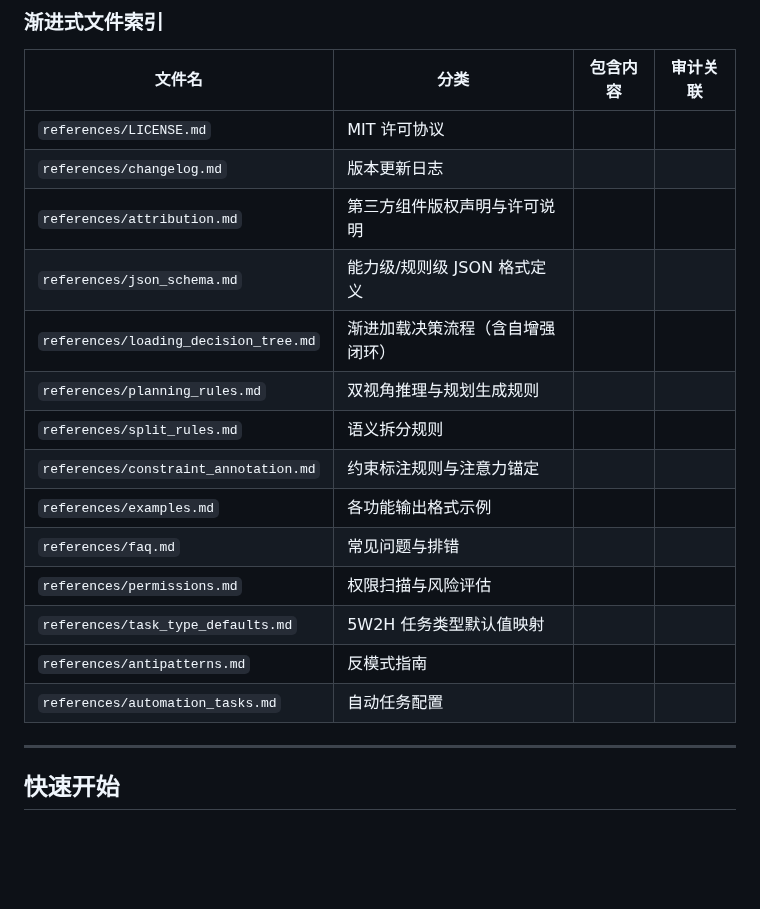
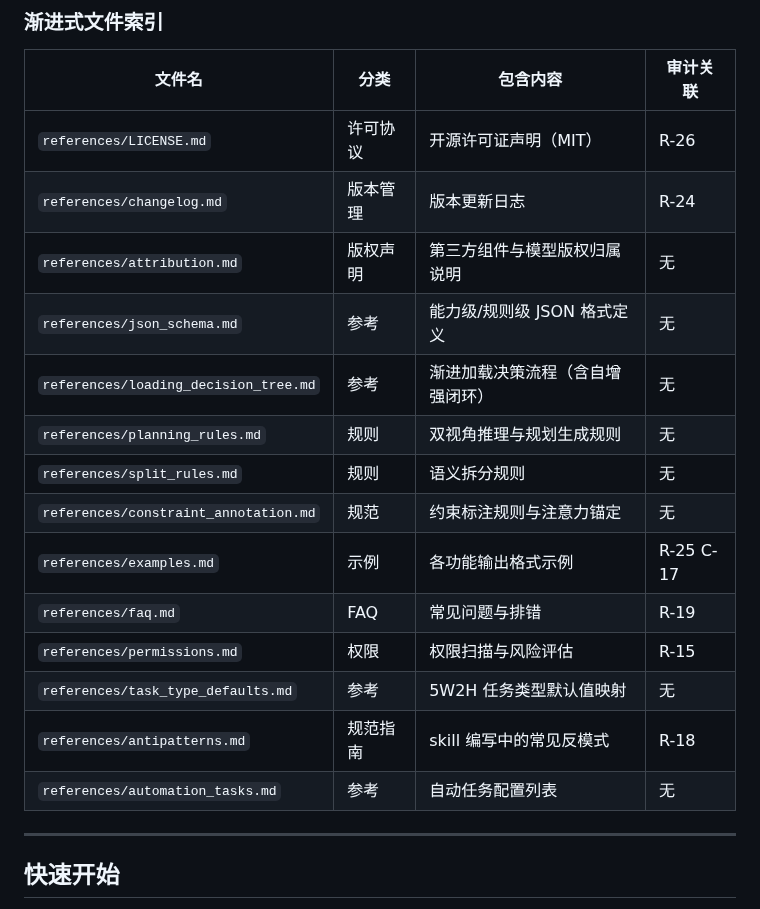
Before and after one commit to Ldxs001/workbuddy-skills, a Markdown page: skills/semantic-split/SKILL.md, the part around the change. GitHub-like rendering; blank space fills up the shorter version.

Commit message:
semantic-split: restore progressive index table 4 columns

```diff
--- a/skills/semantic-split/SKILL.md
+++ b/skills/semantic-split/SKILL.md
@@ -57,20 +57,20 @@ trigger_quality: refine_triggers
 
 | 文件名 | 分类 | 包含内容 | 审计关联 |
 | ----- |------| ---------- |----------|
-| `references/LICENSE.md` | MIT 许可协议 |
-| `references/changelog.md` | 版本更新日志 |
-| `references/attribution.md` | 第三方组件版权声明与许可说明 |
-| `references/json_schema.md` | 能力级/规则级 JSON 格式定义 |
-| `references/loading_decision_tree.md` | 渐进加载决策流程（含自增强闭环） |
-| `references/planning_rules.md` | 双视角推理与规划生成规则 |
-| `references/split_rules.md` | 语义拆分规则 |
-| `references/constraint_annotation.md` | 约束标注规则与注意力锚定 |
-| `references/examples.md` | 各功能输出格式示例 |
-| `references/faq.md` | 常见问题与排错 |
-| `references/permissions.md` | 权限扫描与风险评估 |
-| `references/task_type_defaults.md` | 5W2H 任务类型默认值映射 |
-| `references/antipatterns.md` | 反模式指南 |
-| `references/automation_tasks.md` | 自动任务配置 |
+| `references/LICENSE.md` | 许可协议 | 开源许可证声明（MIT） | R-26 |
+| `references/changelog.md` | 版本管理 | 版本更新日志 | R-24 |
+| `references/attribution.md` | 版权声明 | 第三方组件与模型版权归属说明 | 无 |
+| `references/json_schema.md` | 参考 | 能力级/规则级 JSON 格式定义 | 无 |
+| `references/loading_decision_tree.md` | 参考 | 渐进加载决策流程（含自增强闭环） | 无 |
+| `references/planning_rules.md` | 规则 | 双视角推理与规划生成规则 | 无 |
+| `references/split_rules.md` | 规则 | 语义拆分规则 | 无 |
+| `references/constraint_annotation.md` | 规范 | 约束标注规则与注意力锚定 | 无 |
+| `references/examples.md` | 示例 | 各功能输出格式示例 | R-25 C-17 |
+| `references/faq.md` | FAQ | 常见问题与排错 | R-19 |
+| `references/permissions.md` | 权限 | 权限扫描与风险评估 | R-15 |
+| `references/task_type_defaults.md` | 参考 | 5W2H 任务类型默认值映射 | 无 |
+| `references/antipatterns.md` | 规范指南 | skill 编写中的常见反模式 | R-18 |
+| `references/automation_tasks.md` | 参考 | 自动任务配置列表 | 无 |
 
 ---
 
```
